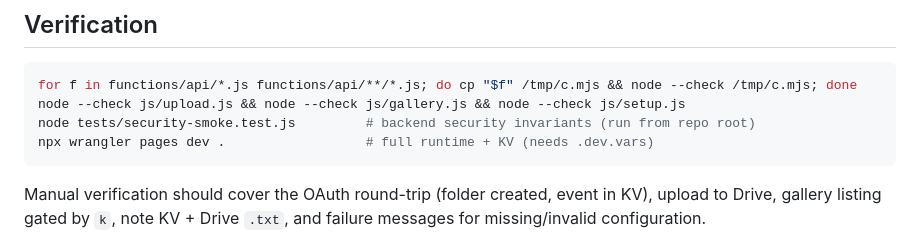
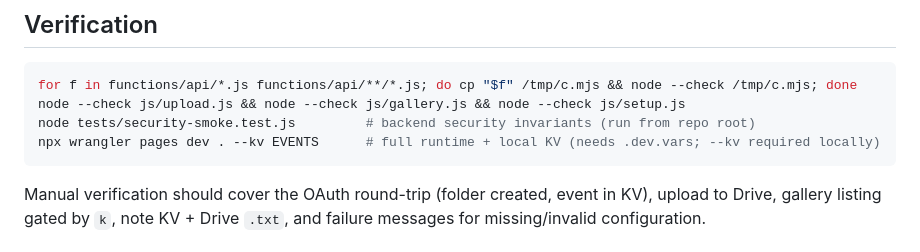
Before and after one commit to mehmetA58/WeddingPhotographer, a Markdown page: agents/backend-developer.md, the part around the change. GitHub-like rendering.

````diff
--- a/agents/backend-developer.md
+++ b/agents/backend-developer.md
@@ -42,7 +42,7 @@ You are a senior backend developer for EventPhoto, a static event photo-upload a
 for f in functions/api/*.js functions/api/**/*.js; do cp "$f" /tmp/c.mjs && node --check /tmp/c.mjs; done
 node --check js/upload.js && node --check js/gallery.js && node --check js/setup.js
 node tests/security-smoke.test.js         # backend security invariants (run from repo root)
-npx wrangler pages dev .                  # full runtime + KV (needs .dev.vars)
+npx wrangler pages dev . --kv EVENTS      # full runtime + local KV (needs .dev.vars; --kv required locally)
 ```
 
 Manual verification should cover the OAuth round-trip (folder created, event in KV), upload to Drive, gallery listing gated by `k`, note KV + Drive `.txt`, and failure messages for missing/invalid configuration.
````
Also changed, not shown: AGENTS.md (+2 -2 lines), README.md (+3 -3 lines).
